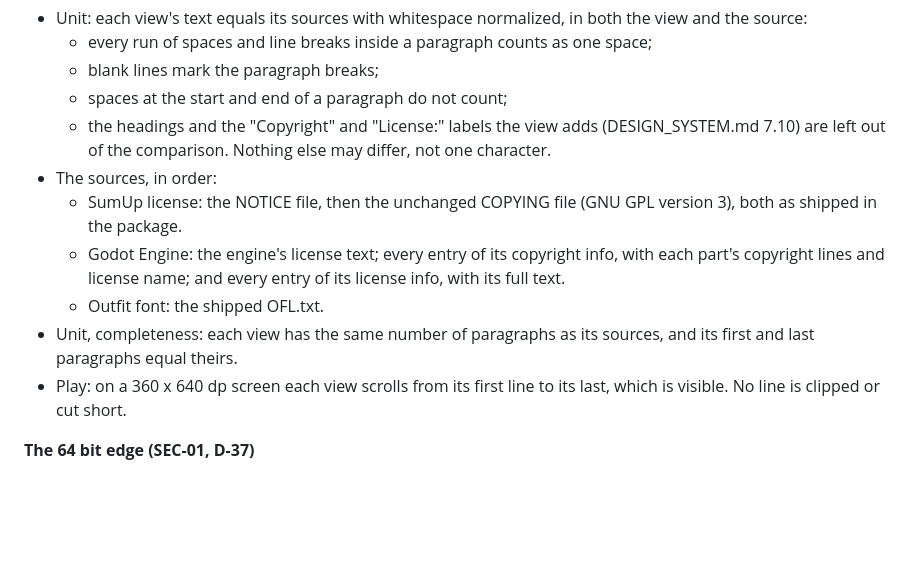
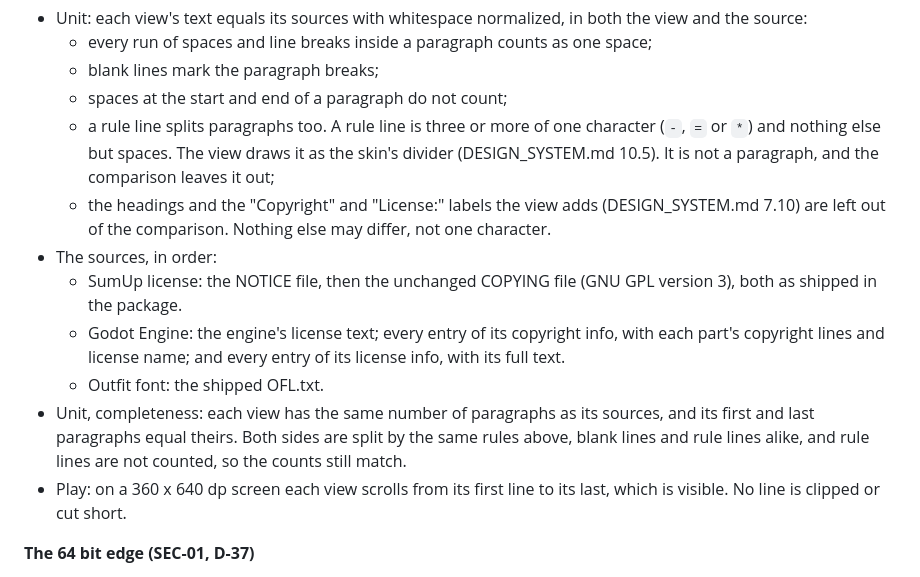
Before and after one commit to bartbasi/sumup, a Markdown page: docs/GDD.md, the part around the change. Rendered like a GitHub page; blank space fills up the shorter version.

Commit message:
GDD: rule lines in license texts are dividers in AT-142
Co-Authored-By: Claude Opus 5.5 <noreply@anthropic.com>

```diff
--- a/docs/GDD.md
+++ b/docs/GDD.md
@@ -1728,13 +1728,14 @@ Play setups that need stars or free boosters can use a run file written by hand
   - every run of spaces and line breaks inside a paragraph counts as one space;
   - blank lines mark the paragraph breaks;
   - spaces at the start and end of a paragraph do not count;
+  - a rule line splits paragraphs too. A rule line is three or more of one character (`-`, `=` or `*`) and nothing else but spaces. The view draws it as the skin's divider (DESIGN_SYSTEM.md 10.5). It is not a paragraph, and the comparison leaves it out;
   - the headings and the "Copyright" and "License:" labels the view adds (DESIGN_SYSTEM.md 7.10) are left out of the comparison.
   Nothing else may differ, not one character.
 - The sources, in order:
   - SumUp license: the NOTICE file, then the unchanged COPYING file (GNU GPL version 3), both as shipped in the package.
   - Godot Engine: the engine's license text; every entry of its copyright info, with each part's copyright lines and license name; and every entry of its license info, with its full text.
   - Outfit font: the shipped OFL.txt.
-- Unit, completeness: each view has the same number of paragraphs as its sources, and its first and last paragraphs equal theirs.
+- Unit, completeness: each view has the same number of paragraphs as its sources, and its first and last paragraphs equal theirs. Both sides are split by the same rules above, blank lines and rule lines alike, and rule lines are not counted, so the counts still match.
 - Play: on a 360 x 640 dp screen each view scrolls from its first line to its last, which is visible. No line is clipped or cut short.
 
 **The 64 bit edge (SEC-01, D-37)**
```
